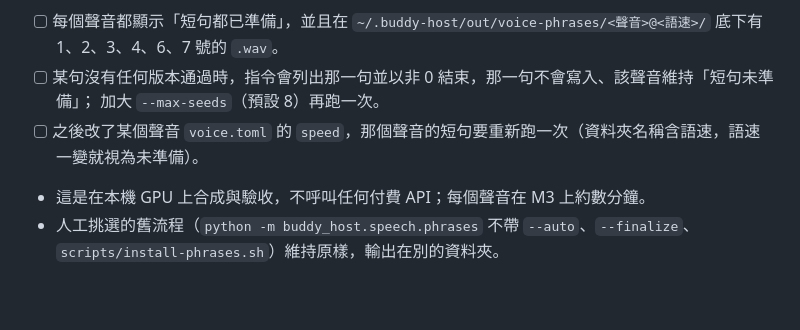
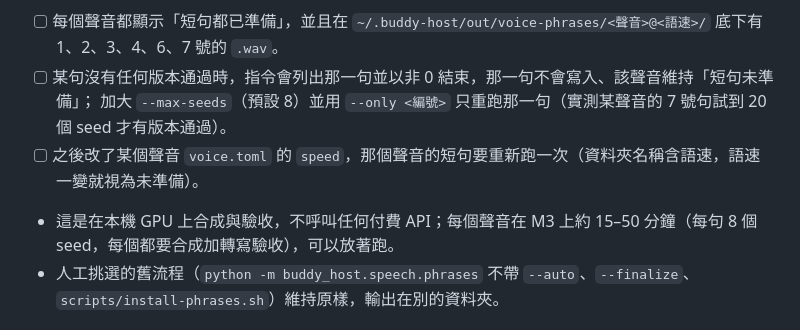
Before and after one commit to wm4n/ai-tour-guide, a Markdown page: docs/home-mac-setup.md, the part around the change. Drawn GitHub-style; blank space fills up the shorter version.

Commit message:
docs: 修正 --auto 的耗時估計與失敗句的重跑方式 (#32)
Co-Authored-By: Claude Sonnet 5.5 <noreply@anthropic.com>

```diff
--- a/docs/home-mac-setup.md
+++ b/docs/home-mac-setup.md
@@ -105,9 +105,9 @@ done
 
 - [ ] 每個聲音都顯示「短句都已準備」，並且在 `~/.buddy-host/out/voice-phrases/<聲音>@<語速>/` 底下有 1、2、3、4、6、7 號的 `.wav`。
 - [ ] 某句沒有任何版本通過時，指令會列出那一句並以非 0 結束，那一句不會寫入、該聲音維持「短句未準備」；
-      加大 `--max-seeds`（預設 8）再跑一次。
+      加大 `--max-seeds`（預設 8）並用 `--only <編號>` 只重跑那一句（實測某聲音的 7 號句試到 20 個 seed 才有版本通過）。
 - [ ] 之後改了某個聲音 `voice.toml` 的 `speed`，那個聲音的短句要重新跑一次（資料夾名稱含語速，語速一變就視為未準備）。
-- 這是在本機 GPU 上合成與驗收，不呼叫任何付費 API；每個聲音在 M3 上約數分鐘。
+- 這是在本機 GPU 上合成與驗收，不呼叫任何付費 API；每個聲音在 M3 上約 15–50 分鐘（每句 8 個 seed，每個都要合成加轉寫驗收），可以放著跑。
 - 人工挑選的舊流程（`python -m buddy_host.speech.phrases` 不帶 `--auto`、`--finalize`、`scripts/install-phrases.sh`）維持原樣，輸出在別的資料夾。
 
 ## 8. 真實模式與額度
```
